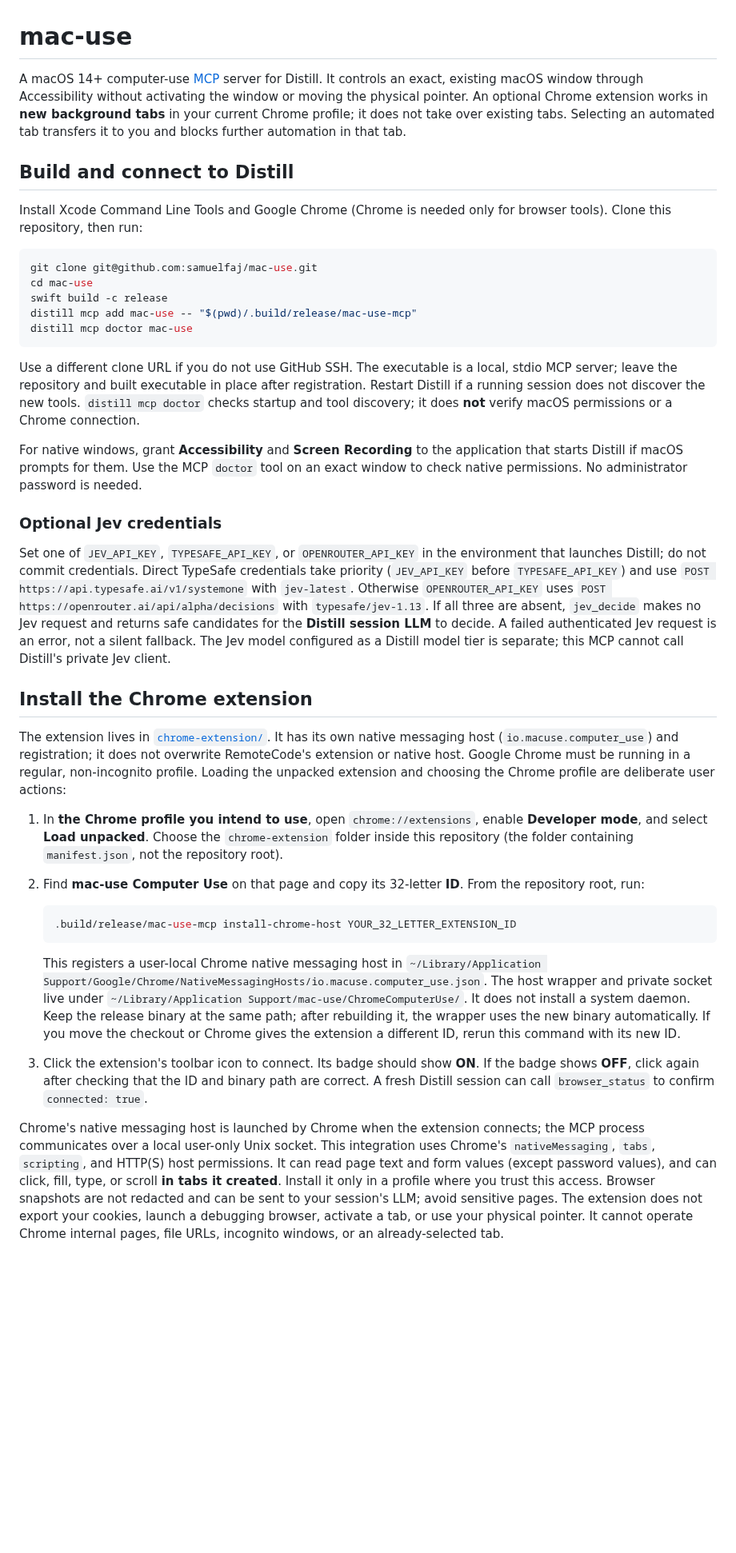
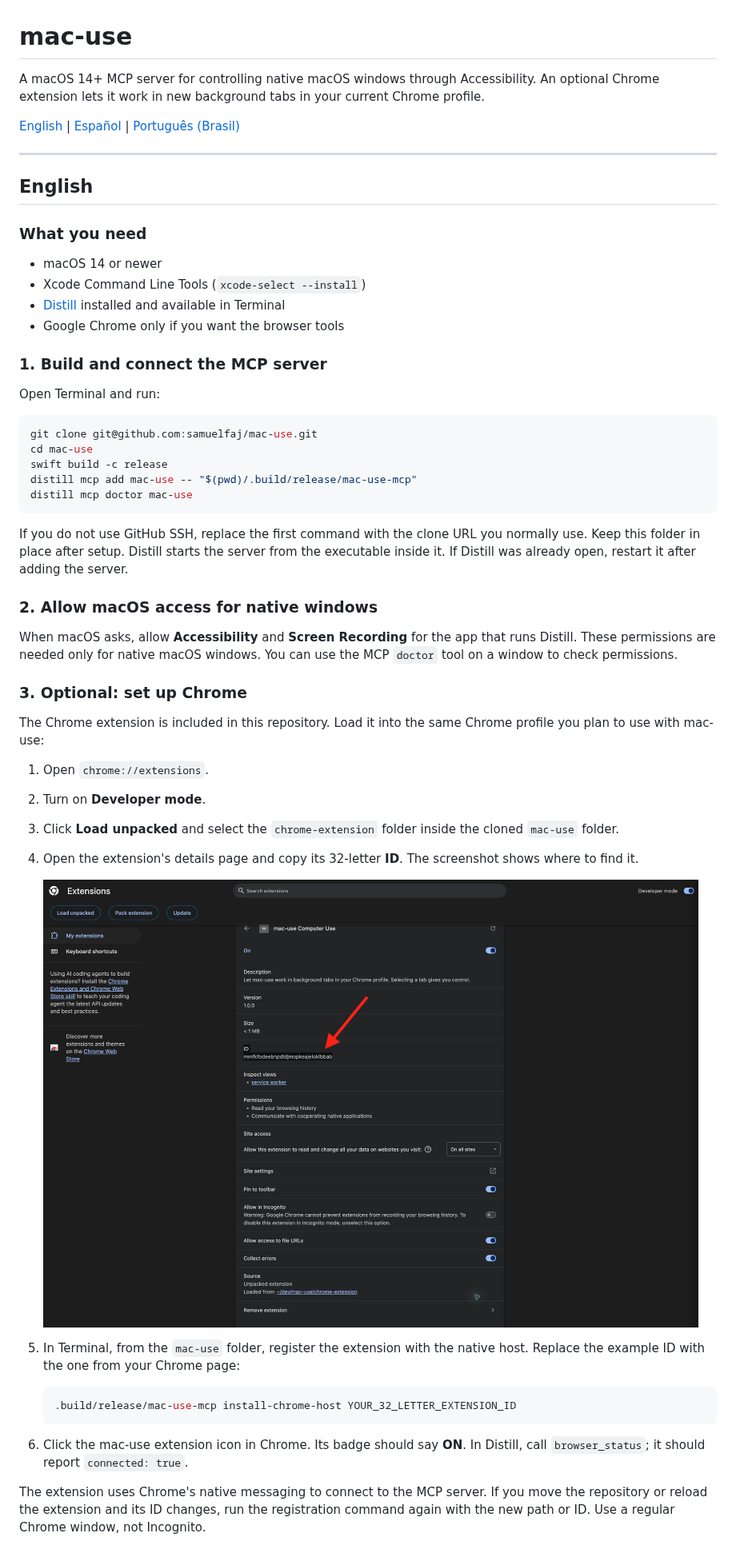
Before and after one commit to samuelfaj/mac-use, a Markdown page: README.md, the part around one of its changes. Shown at 80% size. Rendered like a GitHub page; pictures changed too: docs/images/chrome-extension-id.jpg (added); blank space fills up the shorter version.

Commit message:
docs: rewrite README in three languages

````diff
--- a/README.md
+++ b/README.md
@@ -1,10 +1,23 @@
 # mac-use
 
-A macOS 14+ computer-use [MCP](https://modelcontextprotocol.io/) server for Distill. It controls an exact, existing macOS window through Accessibility without activating the window or moving the physical pointer. An optional Chrome extension works in **new background tabs** in your current Chrome profile; it does not take over existing tabs. Selecting an automated tab transfers it to you and blocks further automation in that tab.
+A macOS 14+ MCP server for controlling native macOS windows through Accessibility. An optional Chrome extension lets it work in new background tabs in your current Chrome profile.
 
-## Build and connect to Distill
+[English](#english) | [Español](#español) | [Português (Brasil)](#português-brasil)
 
-Install Xcode Command Line Tools and Google Chrome (Chrome is needed only for browser tools). Clone this repository, then run:
+---
+
+## English
+
+### What you need
+
+- macOS 14 or newer
+- Xcode Command Line Tools (`xcode-select --install`)
+- [Distill](https://github.com/samuelfaj/mac-use) installed and available in Terminal
+- Google Chrome only if you want the browser tools
+
+### 1. Build and connect the MCP server
+
+Open Terminal and run:
 
 ```sh
 git clone git@github.com:samuelfaj/mac-use.git
@@ -14,27 +27,30 @@ distill mcp add mac-use -- "$(pwd)/.build/release/mac-use-mcp"
 distill mcp doctor mac-use
 ```
 
-Use a different clone URL if you do not use GitHub SSH. The executable is a local, stdio MCP server; leave the repository and built executable in place after registration. Restart Distill if a running session does not discover the new tools. `distill mcp doctor` checks startup and tool discovery; it does **not** verify macOS permissions or a Chrome connection.
+If you do not use GitHub SSH, replace the first command with the clone URL you normally use. Keep this folder in place after setup. Distill starts the server from the executable inside it. If Distill was already open, restart it after adding the server.
 
-For native windows, grant **Accessibility** and **Screen Recording** to the application that starts Distill if macOS prompts for them. Use the MCP `doctor` tool on an exact window to check native permissions. No administrator password is needed.
+### 2. Allow macOS access for native windows
 
-### Optional Jev credentials
+When macOS asks, allow **Accessibility** and **Screen Recording** for the app that runs Distill. These permissions are needed only for native macOS windows. You can use the MCP `doctor` tool on a window to check permissions.
 
-Set one of `JEV_API_KEY`, `TYPESAFE_API_KEY`, or `OPENROUTER_API_KEY` in the environment that launches Distill; do not commit credentials. Direct TypeSafe credentials take priority (`JEV_API_KEY` before `TYPESAFE_API_KEY`) and use `POST https://api.typesafe.ai/v1/systemone` with `jev-latest`. Otherwise `OPENROUTER_API_KEY` uses `POST https://openrouter.ai/api/alpha/decisions` with `typesafe/jev-1.13`. If all three are absent, `jev_decide` makes no Jev request and returns safe candidates for the **Distill session LLM** to decide. A failed authenticated Jev request is an error, not a silent fallback. The Jev model configured as a Distill model tier is separate; this MCP cannot call Distill's private Jev client.
+### 3. Optional: set up Chrome
 
-## Install the Chrome extension
+The Chrome extension is included in this repository. Load it into the same Chrome profile you plan to use with mac-use:
 
-The extension lives in [`chrome-extension/`](chrome-extension/). It has its own native messaging host (`io.macuse.computer_use`) and registration; it does not overwrite RemoteCode's extension or native host. Google Chrome must be running in a regular, non-incognito profile. Loading the unpacked extension and choosing the Chrome profile are deliberate user actions:
+1. Open `chrome://extensions`.
+2. Turn on **Developer mode**.
+3. Click **Load unpacked** and select the `chrome-extension` folder inside the cloned `mac-use` folder.
+4. Open the extension's details page and copy its 32-letter **ID**. The screenshot shows where to find it.
 
-1. In **the Chrome profile you intend to use**, open `chrome://extensions`, enable **Developer mode**, and select **Load unpacked**. Choose the `chrome-extension` folder inside this repository (the folder containing `manifest.json`, not the repository root).
-2. Find **mac-use Computer Use** on that page and copy its 32-letter **ID**. From the repository root, run:
+   ![Chrome extension details page with the extension ID highlighted](docs/images/chrome-extension-id.jpg)
+
+5. In Terminal, from the `mac-use` folder, register the extension with the native host. Replace the example ID with the one from your Chrome page:
 
    ```sh
    .build/release/mac-use-mcp install-chrome-host YOUR_32_LETTER_EXTENSION_ID
    ```
 
-   This registers a user-local Chrome native messaging host in `~/Library/Application Support/Google/Chrome/NativeMessagingHosts/io.macuse.computer_use.json`. The host wrapper and private socket live under `~/Library/Application Support/mac-use/ChromeComputerUse/`. It does not install a system daemon. Keep the release binary at the same path; after rebuilding it, the wrapper uses the new binary automatically. If you move the checkout or Chrome gives the extension a different ID, rerun this command with its new ID.
-3. Click the extension's toolbar icon to connect. Its badge should show **ON**. If the badge shows **OFF**, click again after checking that the ID and binary path are correct. A fresh Distill session can call `browser_status` to confirm `connected: true`.
+6. Click the mac-use extension icon in Chrome. Its badge should say **ON**. In Distill, call `browser_status`; it should report `connected: true`.
 
-Chrome's native messaging host is launched by Chrome when the extension connects; the MCP process communicates over a local user-only Unix socket. This integration uses Chrome's `nativeMessaging`, `tabs`, `scripting`, and HTTP(S) host permissions. It can read page text and form values (except password values), and can click, fill, type, or scroll **in tabs it created**. Install it only in a profile where you trust this access. Browser snapshots are not redacted and can be sent to your session's LLM; avoid sensitive pages. The extension does not export your cookies, launch a debugging browser, activate a tab, or use your physical pointer. It cannot operate Chrome internal pages, file URLs, incognito windows, or an already-selected tab.
+The extension uses Chrome's native messaging to connect to the MCP server. If you move the repository or reload the extension and its ID changes, run the registration command again with the new path or ID. Use a regular Chrome window, not Incognito.
 
````
Also changed, not shown: other parts of README.md (+132 -16 lines).
